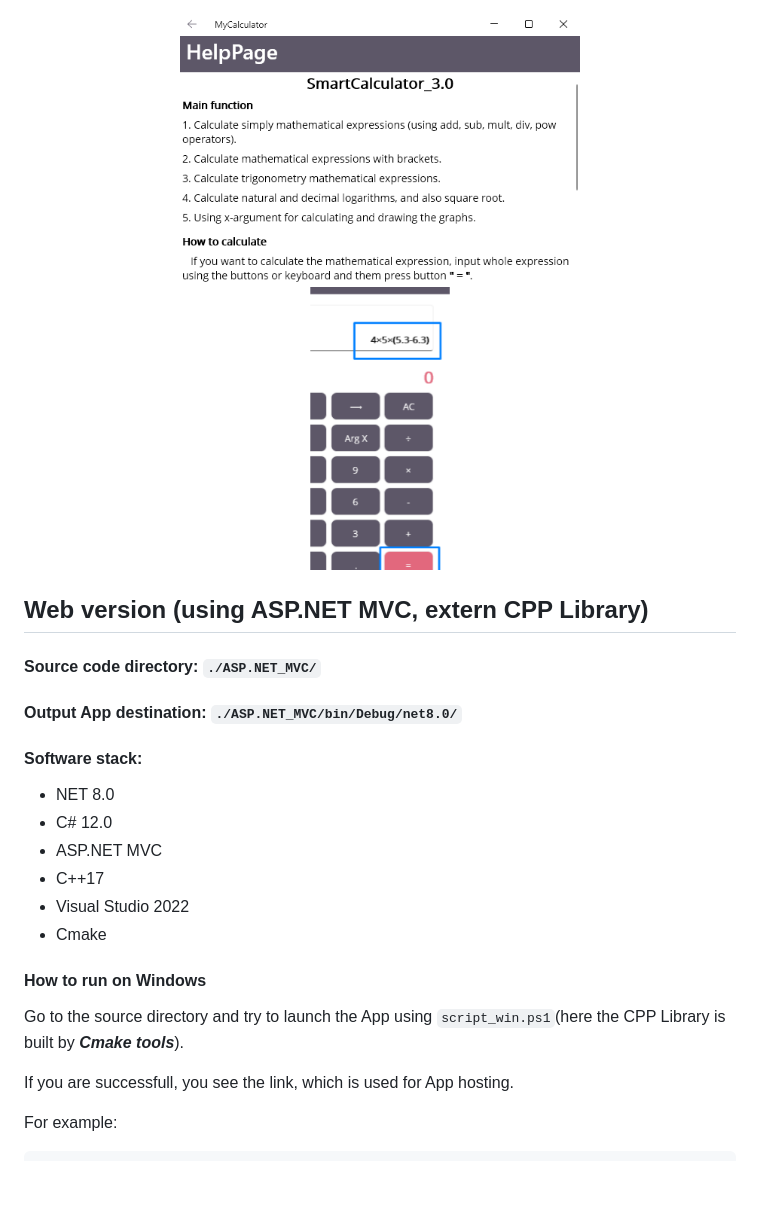
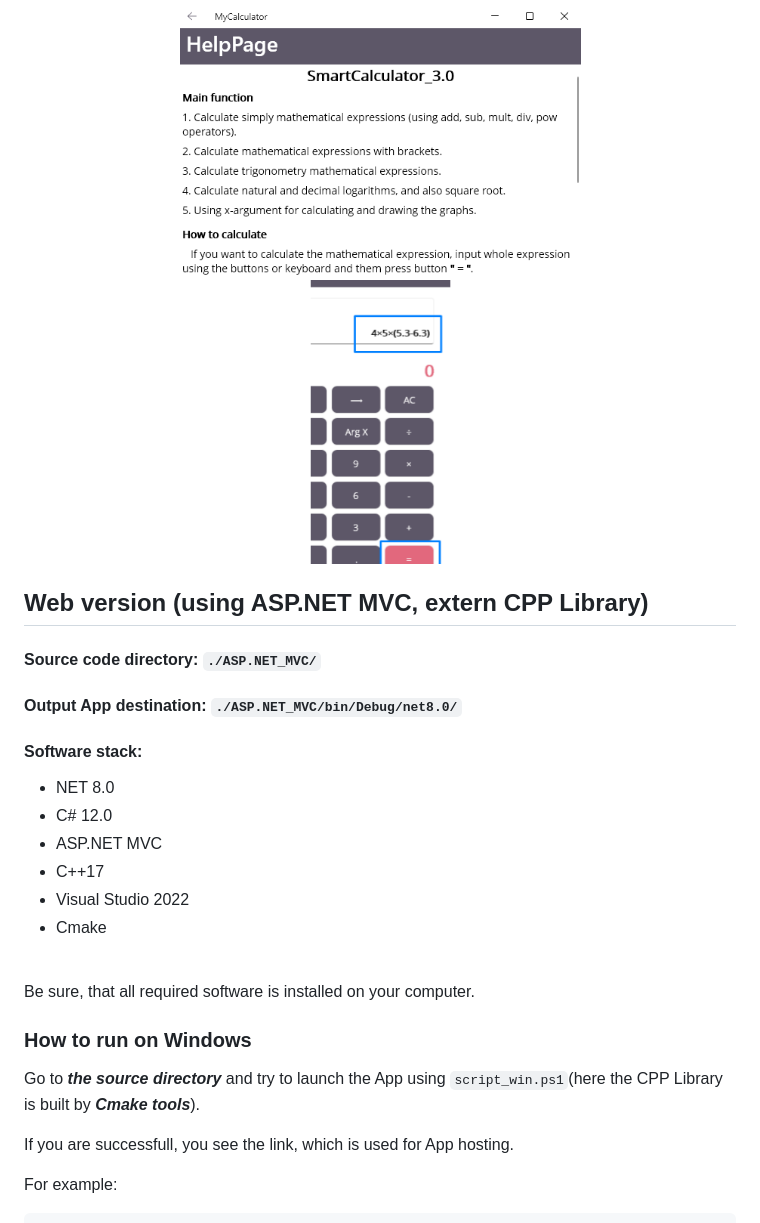
Before and after one commit to OlekaZu/CALCULATORS, a Markdown page: README.md, the part around the change printed below. Rendered like a GitHub page; blank space fills up the shorter version.

```diff
--- a/README.md
+++ b/README.md
@@ -181,5 +173,5 @@ After the script will be successfully completed, you can find the App in the **_
 <p align="center">
-  <img width="400" height="556" src="./screenshots/maui_help_window.png">
+  <img src="./screenshots/maui_help_window.png">
 </p>
 
 ## <a id="web-version-aspnet">Web version (using ASP.NET MVC, extern CPP Library)</a>
@@ -189,7 +181,6 @@ After the script will be successfully completed, you can find the App in the **_
 #### Output App destination: `./ASP.NET_MVC/bin/Debug/net8.0/`
 
 #### Software stack:
-
 - NET 8.0
 - C# 12.0
 - ASP.NET MVC
@@ -197,8 +188,11 @@ After the script will be successfully completed, you can find the App in the **_
 - Visual Studio 2022
 - Cmake
 
-#### How to run on Windows
-Go to the source directory and try to launch the App using `script_win.ps1`(here the CPP Library is built by **_Cmake tools_**).
+\
+Be sure, that all required software is installed on your computer.
+
+### How to run on Windows
+Go to ***the source directory*** and try to launch the App using `script_win.ps1`(here the CPP Library is built by **_Cmake tools_**).
 
 If you are successfull, you see the link, which is used for App hosting.
 
```
Also changed, not shown: other parts of README.md (+28 -45 lines).
